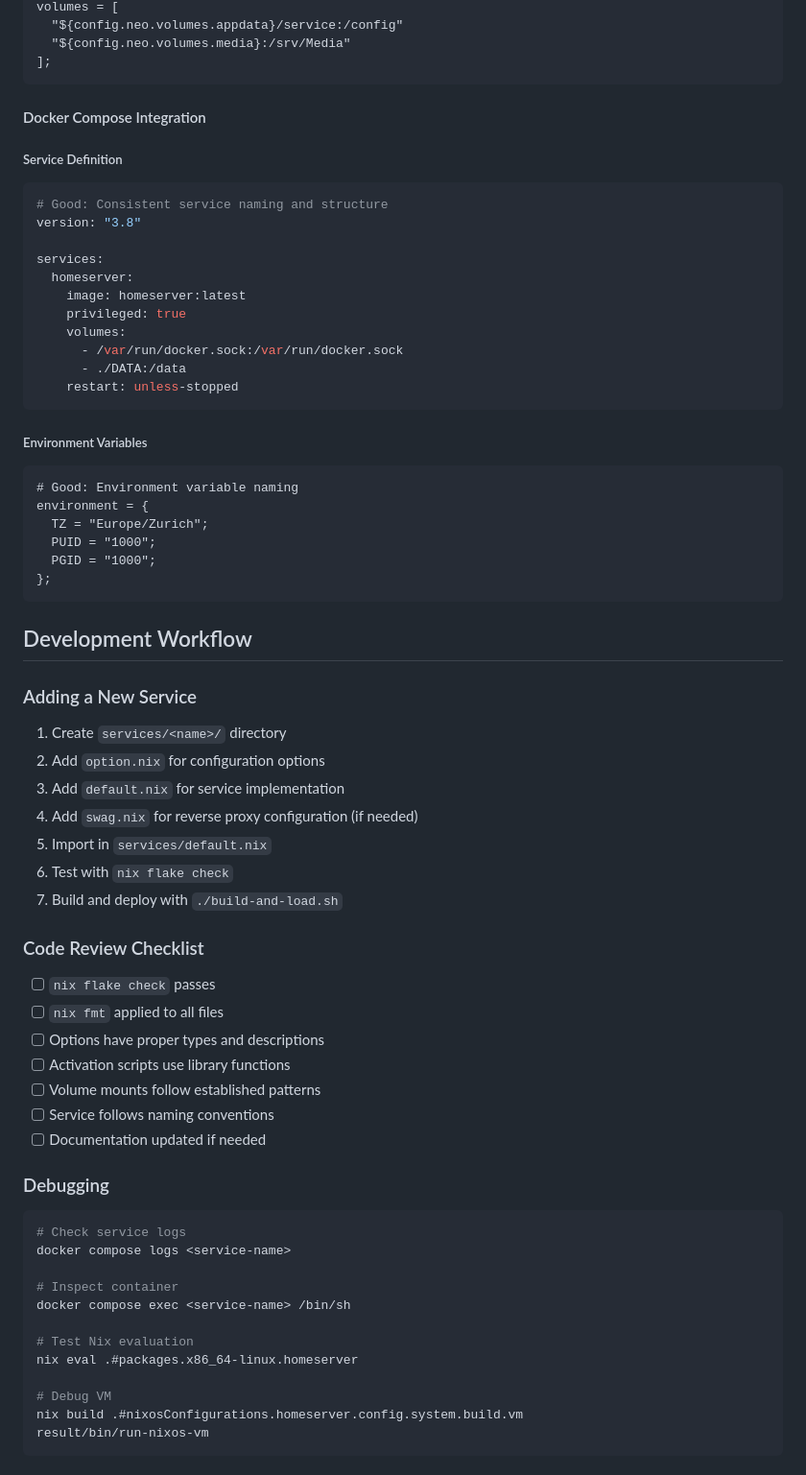
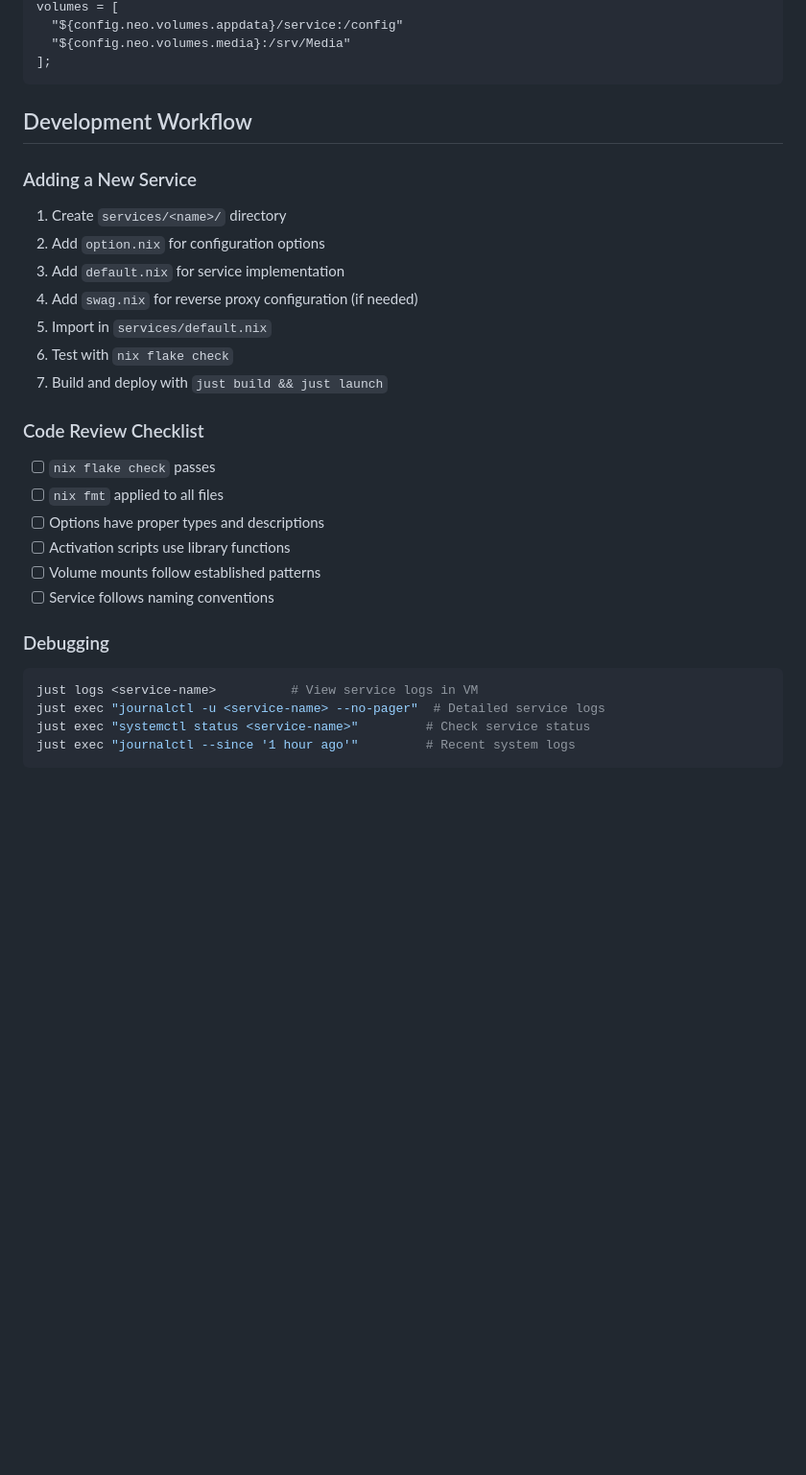
Before and after one commit to madebydamo/neo, a Markdown page: AGENTS.md, the part around one of its changes. Shown at 96% size. Drawn GitHub-style; blank space fills up the shorter version.

````diff
--- a/AGENTS.md
+++ b/AGENTS.md
@@ -301,33 +151,6 @@ volumes = [
   "${config.neo.volumes.appdata}/service:/config"
   "${config.neo.volumes.media}:/srv/Media"
 ];
-```
-
-#### Docker Compose Integration
-
-##### Service Definition
-```yaml
-# Good: Consistent service naming and structure
-version: "3.8"
-
-services:
-  homeserver:
-    image: homeserver:latest
-    privileged: true
-    volumes:
-      - /var/run/docker.sock:/var/run/docker.sock
-      - ./DATA:/data
-    restart: unless-stopped
-```
-
-##### Environment Variables
-```nix
-# Good: Environment variable naming
-environment = {
-  TZ = "Europe/Zurich";
-  PUID = "1000";
-  PGID = "1000";
-};
 ```
 
 ## Development Workflow
@@ -339,7 +162,7 @@ environment = {
 4. Add `swag.nix` for reverse proxy configuration (if needed)
 5. Import in `services/default.nix`
 6. Test with `nix flake check`
-7. Build and deploy with `./build-and-load.sh`
+7. Build and deploy with `just build && just launch`
 
 ### Code Review Checklist
 - [ ] `nix flake check` passes
@@ -348,20 +171,11 @@ environment = {
 - [ ] Activation scripts use library functions
 - [ ] Volume mounts follow established patterns
 - [ ] Service follows naming conventions
-- [ ] Documentation updated if needed
 
 ### Debugging
 ```bash
-# Check service logs
-docker compose logs <service-name>
-
-# Inspect container
-docker compose exec <service-name> /bin/sh
-
-# Test Nix evaluation
-nix eval .#packages.x86_64-linux.homeserver
-
-# Debug VM
-nix build .#nixosConfigurations.homeserver.config.system.build.vm
-result/bin/run-nixos-vm
+just logs <service-name>          # View service logs in VM
+just exec "journalctl -u <service-name> --no-pager"  # Detailed service logs
+just exec "systemctl status <service-name>"         # Check service status
+just exec "journalctl --since '1 hour ago'"         # Recent system logs
 ```
````
Also changed, not shown: other parts of AGENTS.md (+23 -191 lines).
